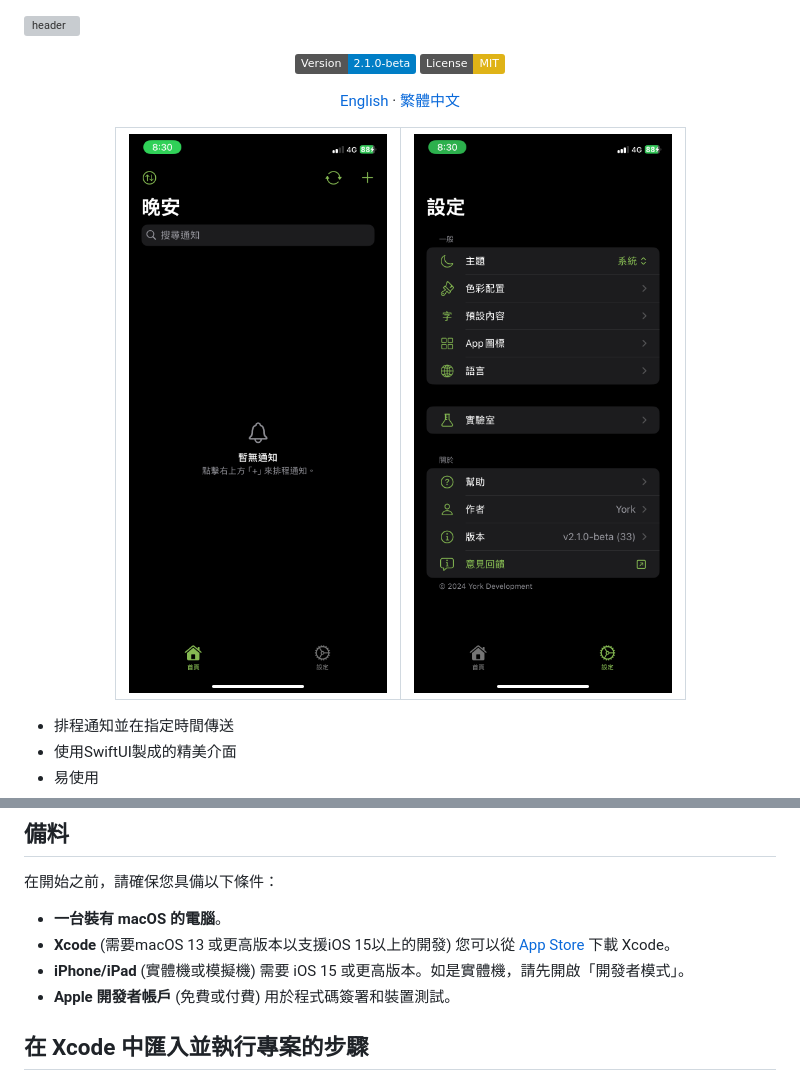
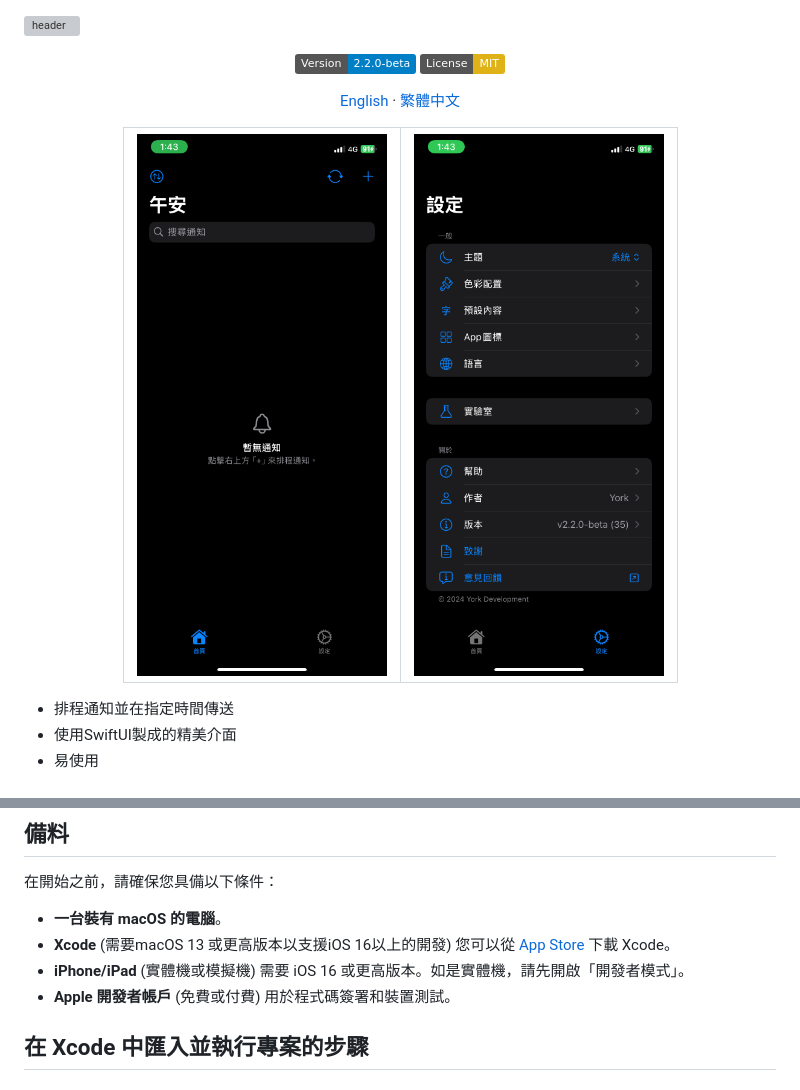
Before and after one commit to york9675/YorkNotify, a Markdown page: README_TW.md, 2 parts joined by grey strips. Drawn GitHub-style; pictures changed too: Screenshots/Home_TW.png, Screenshots/Settings_TW.png; badges without logos; grey boxes are pictures that could not be loaded.

```diff
--- a/README_TW.md
+++ b/README_TW.md
@@ -2,7 +2,7 @@
 
 <p align="center">
   <a href="#" target="_blank">
-    <img alt="Version" src="https://img.shields.io/badge/Version-2.1.0--beta-blue.svg?cacheSeconds=2592000" />
+    <img alt="Version" src="https://img.shields.io/badge/Version-2.2.0--beta-blue.svg?cacheSeconds=2592000" />
   </a>
   <a href="#" target="_blank">
     <img alt="License: MIT" src="https://img.shields.io/badge/License-MIT-yellow.svg" />
@@ -18,8 +18,8 @@
 <div align="center">
   <table>
     <tr>
-      <td><img src="./Screenshots/Home_TW.png" alt="Home" width="300"/></td>
-      <td><img src="./Screenshots/Settings_TW.png" alt="Settings" width="300"/></td>
+      <td><img src="./Screenshots/Home_TW.png" alt="Home" width="250"/></td>
+      <td><img src="./Screenshots/Settings_TW.png" alt="Settings" width="250"/></td>
     </tr>
   </table>
 </div>
@@ -56,8 +56,8 @@
 在開始之前，請確保您具備以下條件：
 
 - **一台裝有 macOS 的電腦**。
-- **Xcode** (需要macOS 13 或更高版本以支援iOS 15以上的開發) 您可以從 [App Store](https://apps.apple.com/us/app/xcode/id497799835) 下載 Xcode。
-- **iPhone/iPad** (實體機或模擬機) 需要 iOS 15 或更高版本。如是實體機，請先開啟「開發者模式」。
+- **Xcode** (需要macOS 13 或更高版本以支援iOS 16以上的開發) 您可以從 [App Store](https://apps.apple.com/us/app/xcode/id497799835) 下載 Xcode。
+- **iPhone/iPad** (實體機或模擬機) 需要 iOS 16 或更高版本。如是實體機，請先開啟「開發者模式」。
 - **Apple 開發者帳戶** (免費或付費) 用於程式碼簽署和裝置測試。
 
 ## 在 Xcode 中匯入並執行專案的步驟
```
Also changed, not shown: README.md (+3 -3 lines), Screenshots/Home.png, Screenshots/Settings.png, 10 other files.
